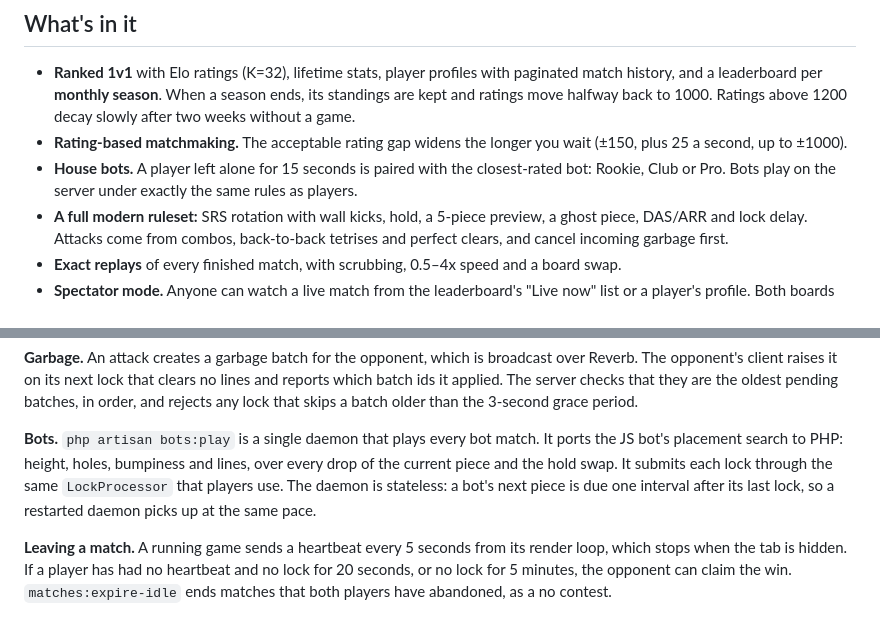
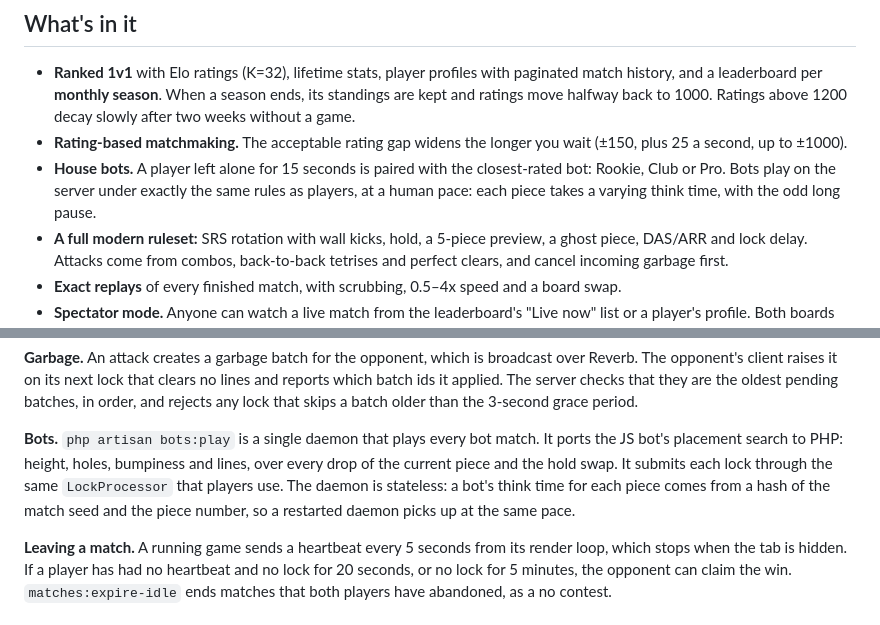
Before and after one commit to GodfreysDragon/duel-stack, a Markdown page: README.md, 2 parts joined by grey strips. GitHub-like rendering.

```diff
--- a/README.md
+++ b/README.md
@@ -25,7 +25,8 @@ MySQL 8 or SQLite
 - **Rating-based matchmaking.** The acceptable rating gap widens the longer you wait (±150, plus 25 a second, up to
   ±1000).
 - **House bots.** A player left alone for 15 seconds is paired with the closest-rated bot: Rookie, Club or Pro. Bots
-  play on the server under exactly the same rules as players.
+  play on the server under exactly the same rules as players, at a human pace: each piece takes a varying think time,
+  with the odd long pause.
 - **A full modern ruleset:** SRS rotation with wall kicks, hold, a 5-piece preview, a ghost piece, DAS/ARR and lock
   delay. Attacks come from combos, back-to-back tetrises and perfect clears, and cancel incoming garbage first.
 - **Exact replays** of every finished match, with scrubbing, 0.5–4x speed and a board swap.
@@ -73,8 +74,8 @@ period.
 
 **Bots.** `php artisan bots:play` is a single daemon that plays every bot match. It ports the JS bot's placement
 search to PHP: height, holes, bumpiness and lines, over every drop of the current piece and the hold swap. It
-submits each lock through the same `LockProcessor` that players use. The daemon is stateless: a bot's next piece is due
-one interval after its last lock, so a restarted daemon picks up at the same pace.
+submits each lock through the same `LockProcessor` that players use. The daemon is stateless: a bot's think time for
+each piece comes from a hash of the match seed and the piece number, so a restarted daemon picks up at the same pace.
 
 **Leaving a match.** A running game sends a heartbeat every 5 seconds from its render loop, which stops when the tab is
 hidden. If a player has had no heartbeat and no lock for 20 seconds, or no lock for 5 minutes, the opponent can claim
```
Also changed, not shown: other parts of README.md (+1 -1 lines), docs/media/social-preview.png, 12 other files.
